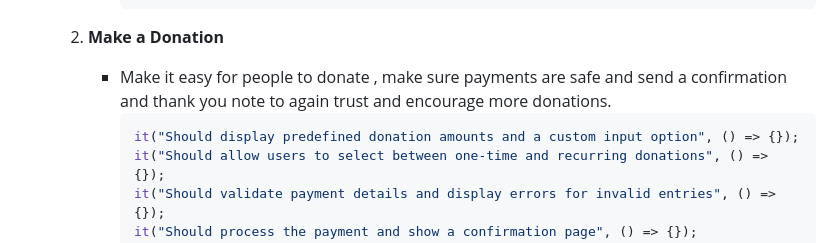
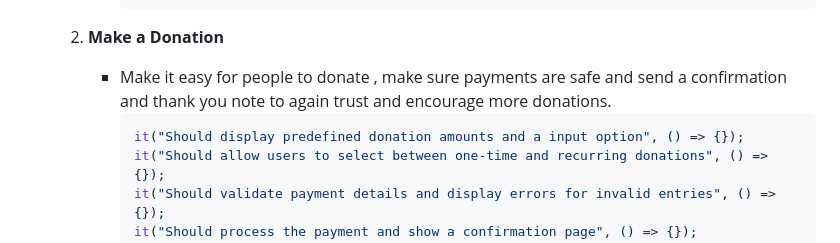
Before and after one commit to sumithra-venkatachalam/new-relic-assignment, a Markdown page: README.md, the part around the change. Rendered like a GitHub page.

````diff
--- a/README.md
+++ b/README.md
@@ -54,7 +54,7 @@ This submission contains the completed Cypress QA Assessment, including all requ
   2. **Make a Donation**
      - Make it easy for people to donate , make sure payments are safe and send a confirmation and thank you note to again         trust and encourage more donations.
        ```bash
-       it("Should display predefined donation amounts and a custom input option", () => {});
+       it("Should display predefined donation amounts and a input option", () => {});
        it("Should allow users to select between one-time and recurring donations", () => {});
        it("Should validate payment details and display errors for invalid entries", () => {});
        it("Should process the payment and show a confirmation page", () => {});
````
